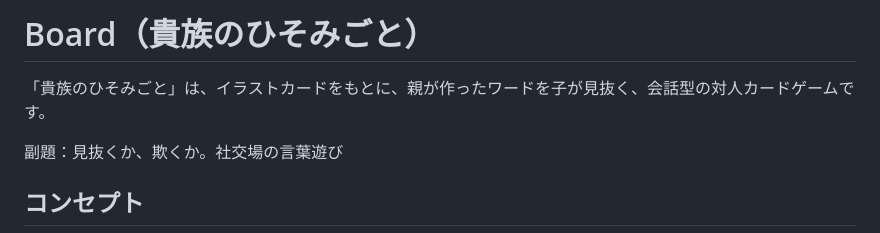
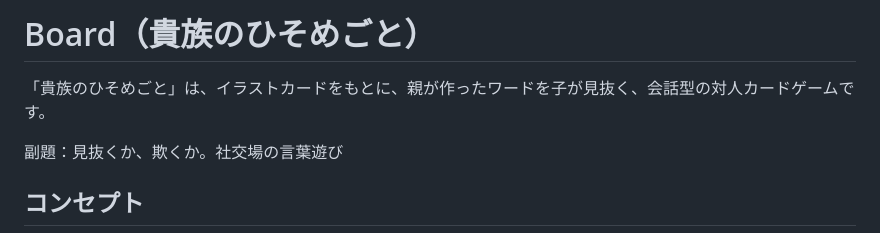
Before and after one commit to syorakusai/board-game, a Markdown page: README.md, the part around the change. GitHub-like rendering.

Commit message:
貴族の宴に合わせた画面表記とタイトルを反映

```diff
--- a/README.md
+++ b/README.md
@@ -1,6 +1,6 @@
-# Board（貴族のひそみごと）
+# Board（貴族のひそめごと）
 
-「貴族のひそみごと」は、イラストカードをもとに、親が作ったワードを子が見抜く、会話型の対人カードゲームです。
+「貴族のひそめごと」は、イラストカードをもとに、親が作ったワードを子が見抜く、会話型の対人カードゲームです。
 
 副題：見抜くか、欺くか。社交場の言葉遊び
 
```
